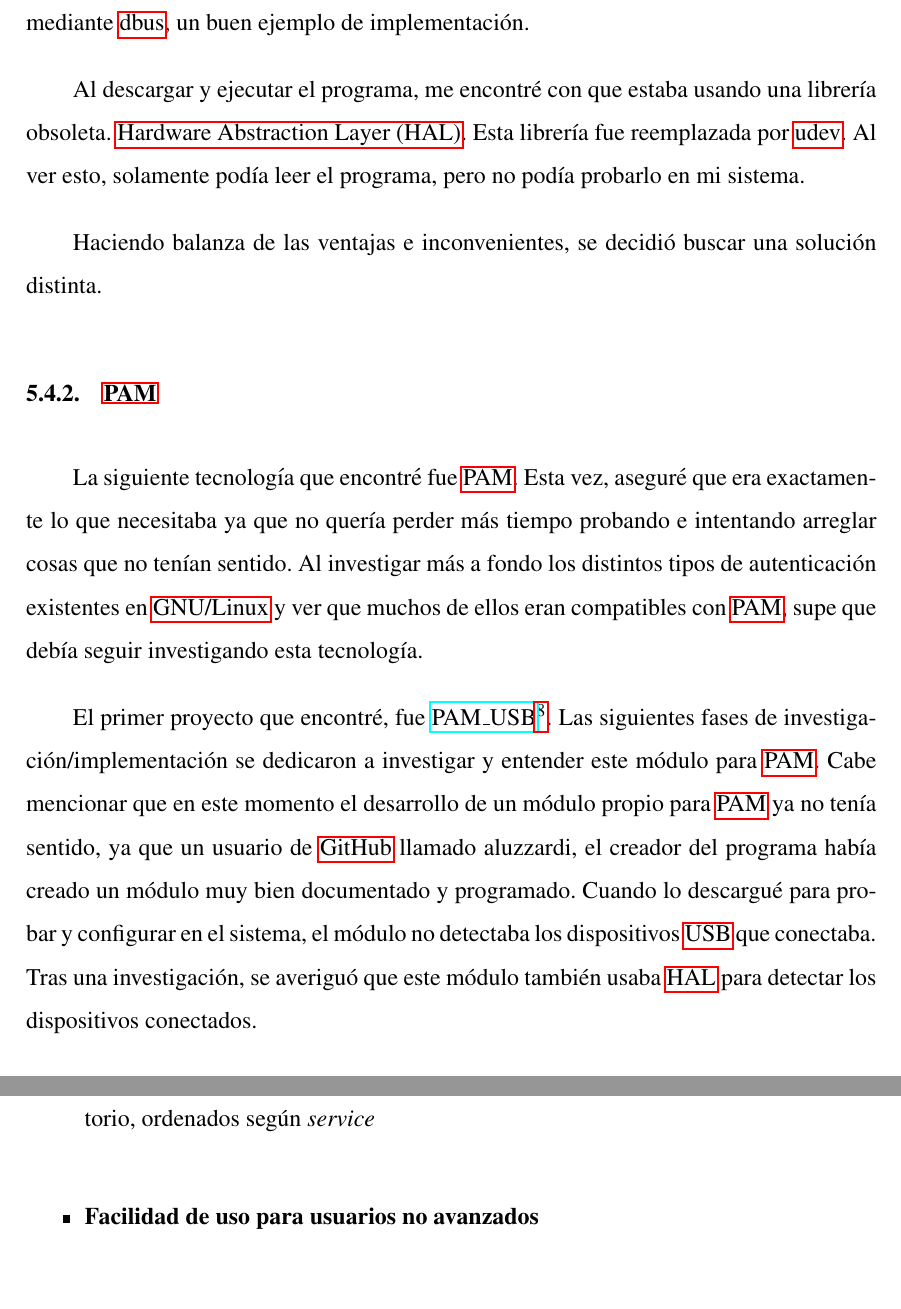
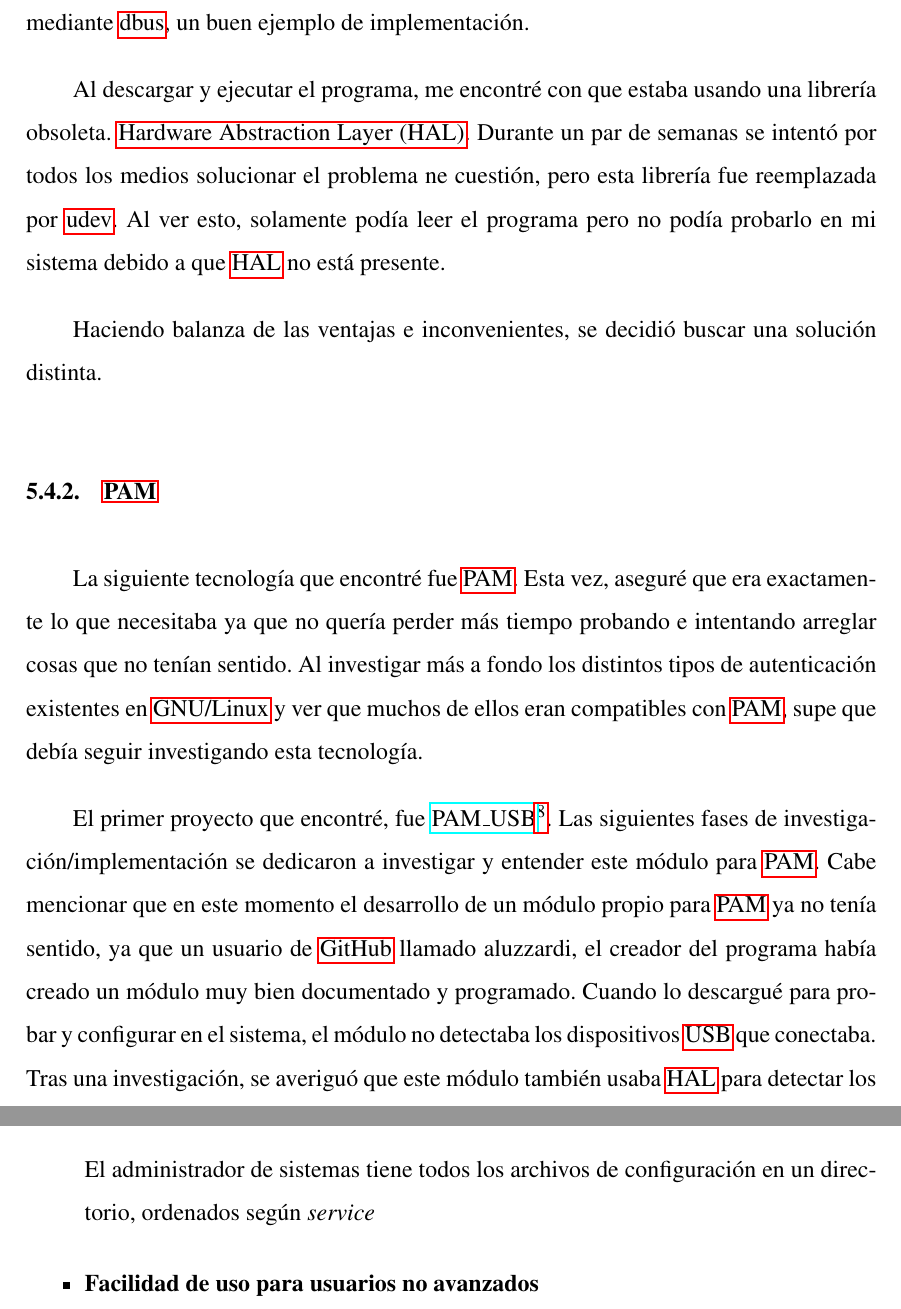
Before and after one commit to SergioRosello/TFG, a LaTeX document (Memoria/TFG.tex): two parts of pages 64 and 66 of 78, joined at a grey line, cut so that both start at the same text, the shorter picture padded with empty space. Compiled offline with pdfLaTeX.

Commit message:
First draft

```diff
--- a/Memoria/TFG.tex
+++ b/Memoria/TFG.tex
@@ -668,7 +668,7 @@ Los inconvenientes de una implementación de este estilo son:
 Durante una serie de iteraciones de investigación/implementación se continuaron probando programas basados en el mismo principio. Todos ellos se encontraron en \gls{GitHub}. \par
 En la primera fase de implementación se creó un script que bloqueaba el ordenador al ejecutarlo. \par
 La siguiente fase se dedicó a buscar ejemplos de implementaciones parecidas, para ver como conseguían desbloquear la pantalla mediante dbus. Se encontraron varios proyectos, entre ellos \href{https://github.com/Svenito/usblock}{usblock}. Este proyecto gestionaba el bloqueo/desbloqueo de la pantalla mediante \gls{dbus}, un buen ejemplo de implementación.\par
-Al descargar y ejecutar el programa, me encontré con que estaba usando una librería obsoleta. \gls{acr-hal}. Esta librería fue reemplazada por \gls{udev}. Al ver esto, solamente podía leer el programa, pero no podía probarlo en mi sistema.\par
+Al descargar y ejecutar el programa, me encontré con que estaba usando una librería obsoleta. \gls{acr-hal}. Durante un par de semanas se intentó por todos los medios solucionar el problema ne cuestión, pero esta librería fue reemplazada por \gls{udev}. Al ver esto, solamente podía leer el programa pero no podía probarlo en mi sistema debido a que \gls{acr-hal} no está presente.\par
 Haciendo balanza de las ventajas e inconvenientes, se decidió buscar una solución distinta.\par
 \subsubsection{\gls{acr-pam}}
 La siguiente tecnología que encontré fue \gls{acr-pam}. Esta vez, aseguré que era exactamente lo que necesitaba ya que no quería perder más tiempo probando e intentando arreglar cosas que no tenían sentido. Al investigar más a fondo los distintos tipos de autenticación existentes en \gls{GNU/Linux} y ver que muchos de ellos eran compatibles con \gls{acr-pam}, supe que debía seguir investigando esta tecnología. \par
```
Also changed, not shown: Memoria/TFG.pdf.
